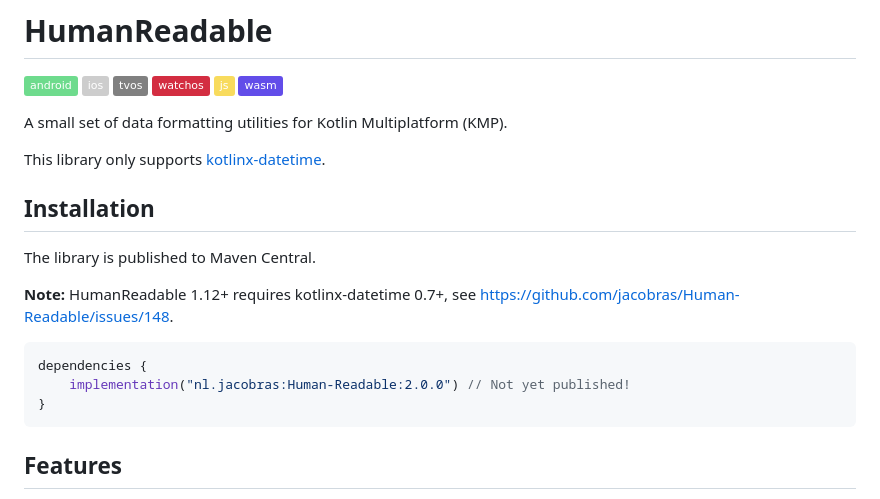
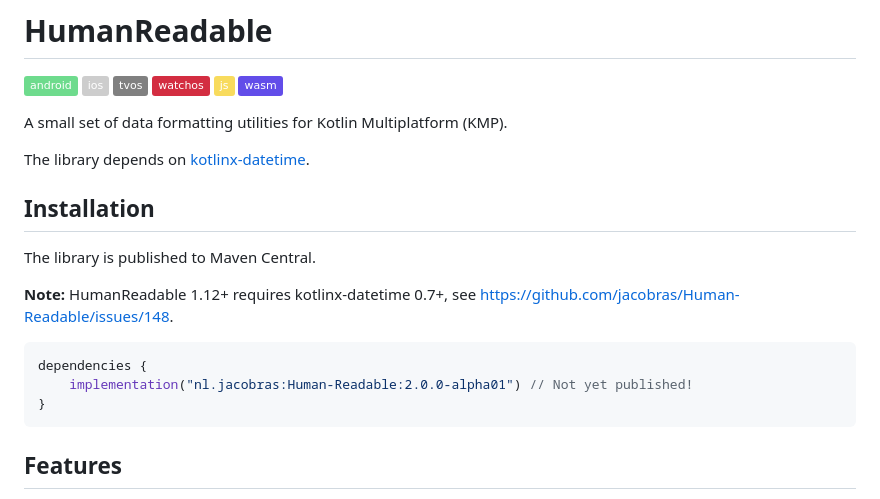
Before and after one commit to jacobras/Human-Readable, a Markdown page: README.md, the part around the change. Drawn GitHub-style; badges without logos.

Commit message:
Bump version to 2.0.0-alpha01

````diff
--- a/README.md
+++ b/README.md
@@ -9,7 +9,7 @@
 
 A small set of data formatting utilities for Kotlin Multiplatform (KMP).
 
-This library only supports [kotlinx-datetime](https://github.com/Kotlin/kotlinx-datetime).
+The library depends on [kotlinx-datetime](https://github.com/Kotlin/kotlinx-datetime).
 
 ## Installation
 
@@ -19,7 +19,7 @@ The library is published to Maven Central.
 
 ```kotlin
 dependencies {
-    implementation("nl.jacobras:Human-Readable:2.0.0") // Not yet published!
+    implementation("nl.jacobras:Human-Readable:2.0.0-alpha01") // Not yet published!
 }
 ```
 
````
